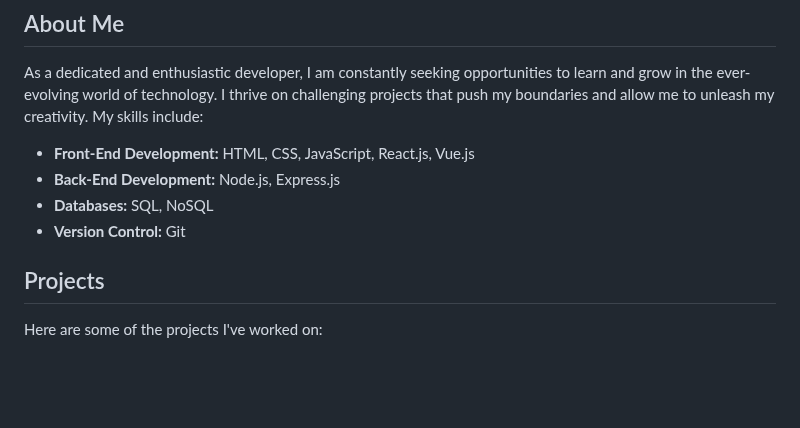
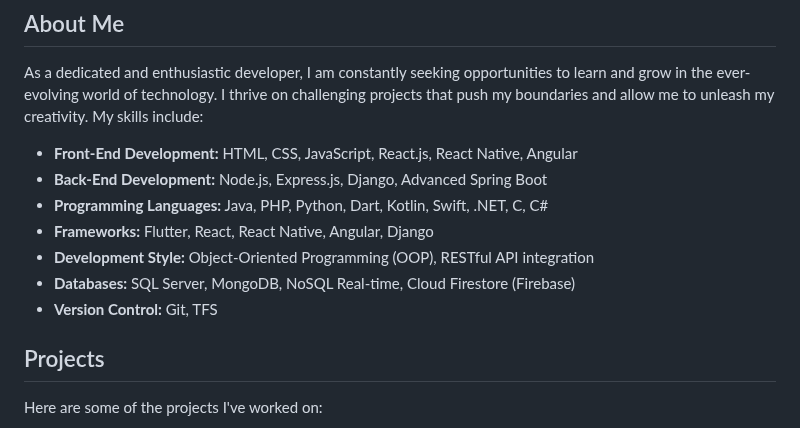
Before and after one commit to arpankanwer/portfolio, a Markdown page: ReadMe.md, the part around the change. GitHub-like rendering; blank space fills up the shorter version.

Commit message:
Update skills section in ReadMe.md to reflect new technologies and frameworks

```diff
--- a/ReadMe.md
+++ b/ReadMe.md
@@ -8,10 +8,13 @@ Welcome to my portfolio! I'm Arpan Kanwer, a passionate developer dedicated to c
 
 As a dedicated and enthusiastic developer, I am constantly seeking opportunities to learn and grow in the ever-evolving world of technology. I thrive on challenging projects that push my boundaries and allow me to unleash my creativity. My skills include:
 
-- **Front-End Development:** HTML, CSS, JavaScript, React.js, Vue.js
-- **Back-End Development:** Node.js, Express.js
-- **Databases:** SQL, NoSQL
-- **Version Control:** Git
+- **Front-End Development:** HTML, CSS, JavaScript, React.js, React Native, Angular
+- **Back-End Development:** Node.js, Express.js, Django, Advanced Spring Boot
+- **Programming Languages:** Java, PHP, Python, Dart, Kotlin, Swift, .NET, C, C#
+- **Frameworks:** Flutter, React, React Native, Angular, Django
+- **Development Style:** Object-Oriented Programming (OOP), RESTful API integration
+- **Databases:** SQL Server, MongoDB, NoSQL Real-time, Cloud Firestore (Firebase)
+- **Version Control:** Git, TFS
 
 ## Projects
 
```
